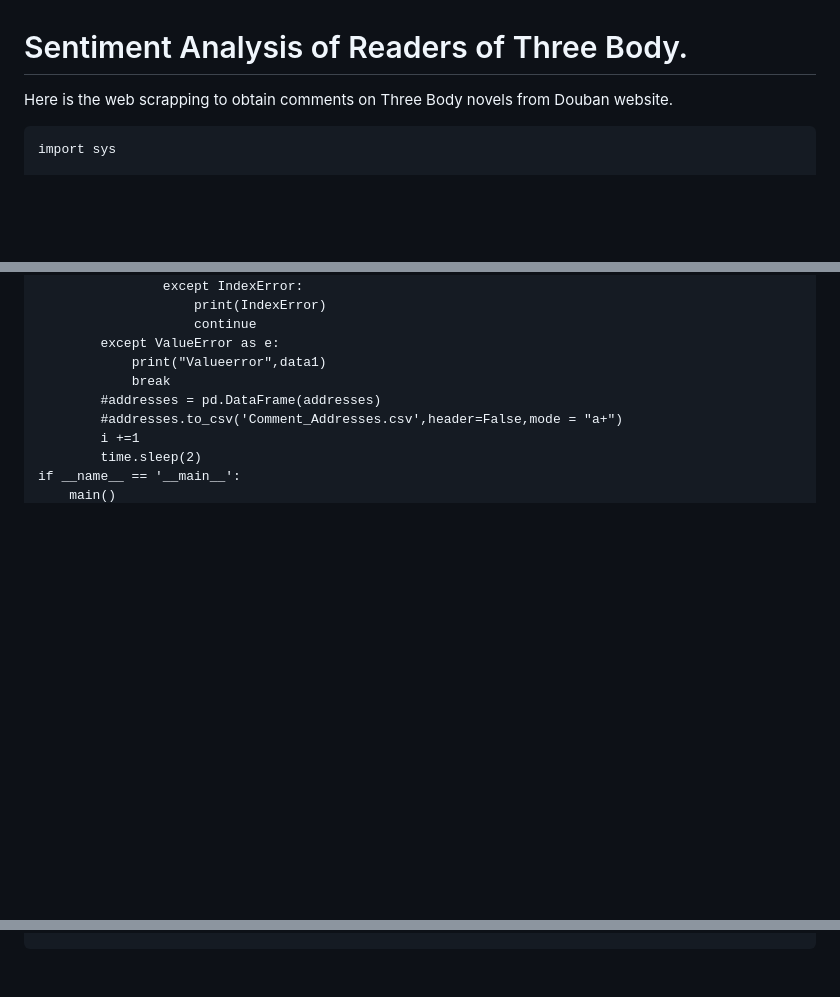
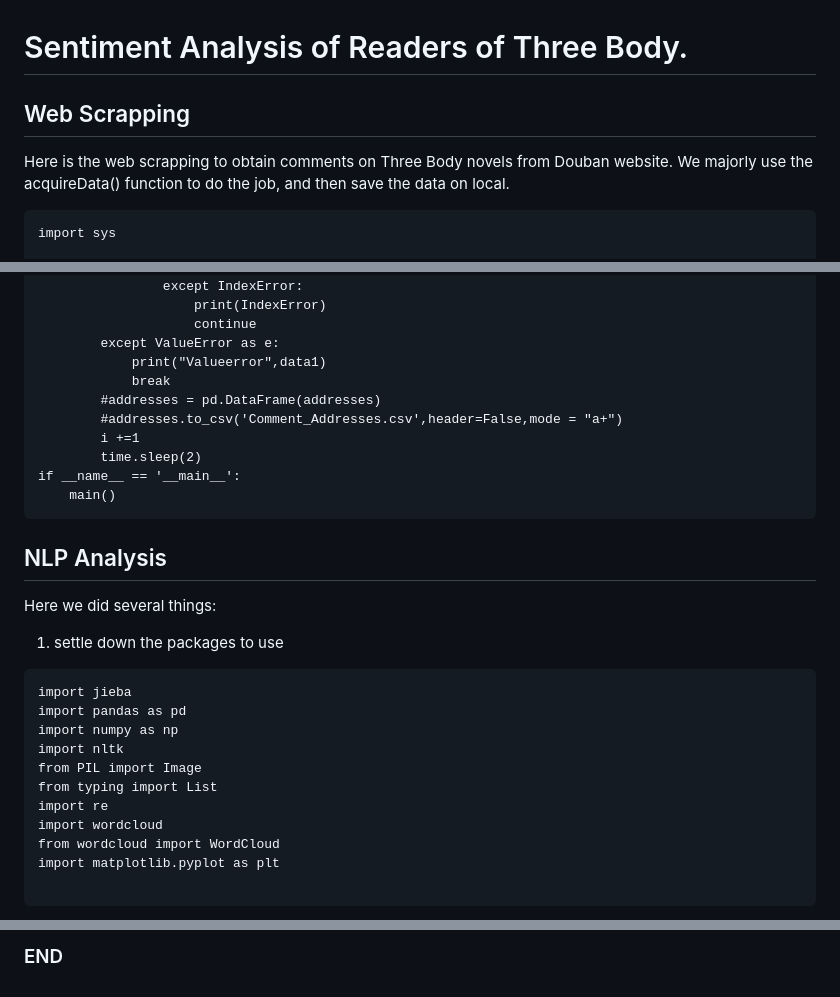
Before and after one commit to PineappleTech1213/DataScienceWorkshop, a Markdown page: SocialScience/ThreeBodyNLP/ReadMe.md, 3 parts joined by grey strips. Rendered like a GitHub page; blank space fills up the shorter version.

````diff
--- a/SocialScience/ThreeBodyNLP/ReadMe.md
+++ b/SocialScience/ThreeBodyNLP/ReadMe.md
@@ -1,6 +1,8 @@
 # Sentiment Analysis of Readers of Three Body.
 
-Here is the web scrapping to obtain comments on Three Body novels from Douban website.
+## Web Scrapping
+Here is the web scrapping to obtain comments on Three Body novels from Douban website. We majorly use the acquireData() function to do the job, and then save the data on local.
+
 
 ```{python}
 import sys
@@ -103,3 +105,22 @@ def acquireData(url2,url3,status):
 if __name__ == '__main__':
     main()
  ```
+
+ ## NLP Analysis
+
+ Here we did several things:
+ 1. settle down the packages to use
+ ```{python}
+ import jieba
+import pandas as pd
+import numpy as np
+import nltk
+from PIL import Image
+from typing import List
+import re
+import wordcloud
+from wordcloud import WordCloud
+import matplotlib.pyplot as plt
+
+```
+
@@ -105,0 +238 @@ if __name__ == '__main__':
+### END
````
Also changed, not shown: other parts of SocialScience/ThreeBodyNLP/ReadMe.md (+111 -0 lines).
